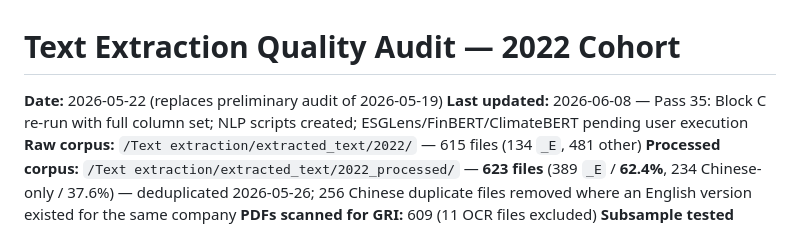
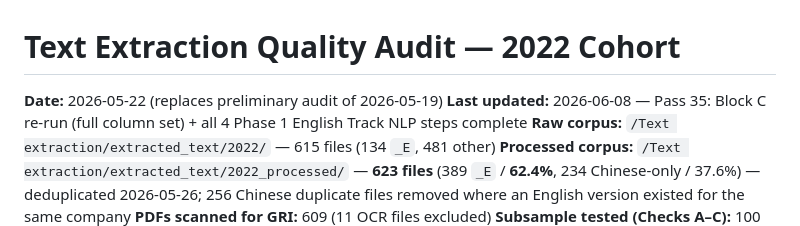
Before and after one commit to ReinierK2026/Research-2026, a Markdown page: data/audits/text_extraction_quality_audit_2022.md, the part around the change. Rendered like a GitHub page.

Commit message:
data: sync research files [2026-06-08 21:08] — data/audits/text_extraction_quality_audit_2022.md

```diff
--- a/data/audits/text_extraction_quality_audit_2022.md
+++ b/data/audits/text_extraction_quality_audit_2022.md
@@ -1,6 +1,6 @@
 # Text Extraction Quality Audit — 2022 Cohort
 **Date:** 2026-05-22 (replaces preliminary audit of 2026-05-19)
-**Last updated:** 2026-06-08 — Pass 35: Block C re-run with full column set; NLP scripts created; ESGLens/FinBERT/ClimateBERT pending user execution
+**Last updated:** 2026-06-08 — Pass 35: Block C re-run (full column set) + all 4 Phase 1 English Track NLP steps complete
 **Raw corpus:** `/Text extraction/extracted_text/2022/` — 615 files (134 `_E`, 481 other)
 **Processed corpus:** `/Text extraction/extracted_text/2022_processed/` — **623 files** (389 `_E` / **62.4%**, 234 Chinese-only / 37.6%) — deduplicated 2026-05-26; 256 Chinese duplicate files removed where an English version existed for the same company
 **PDFs scanned for GRI:** 609 (11 OCR files excluded)
```
